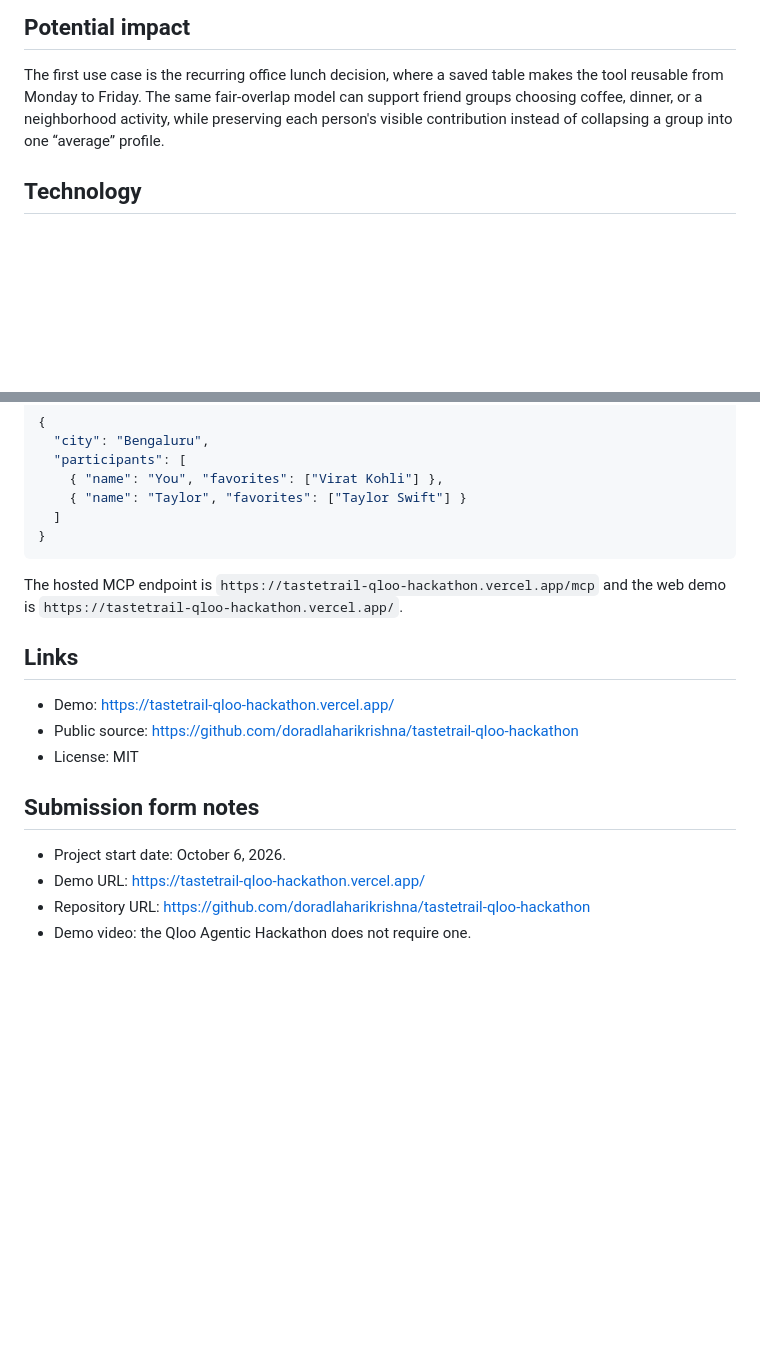
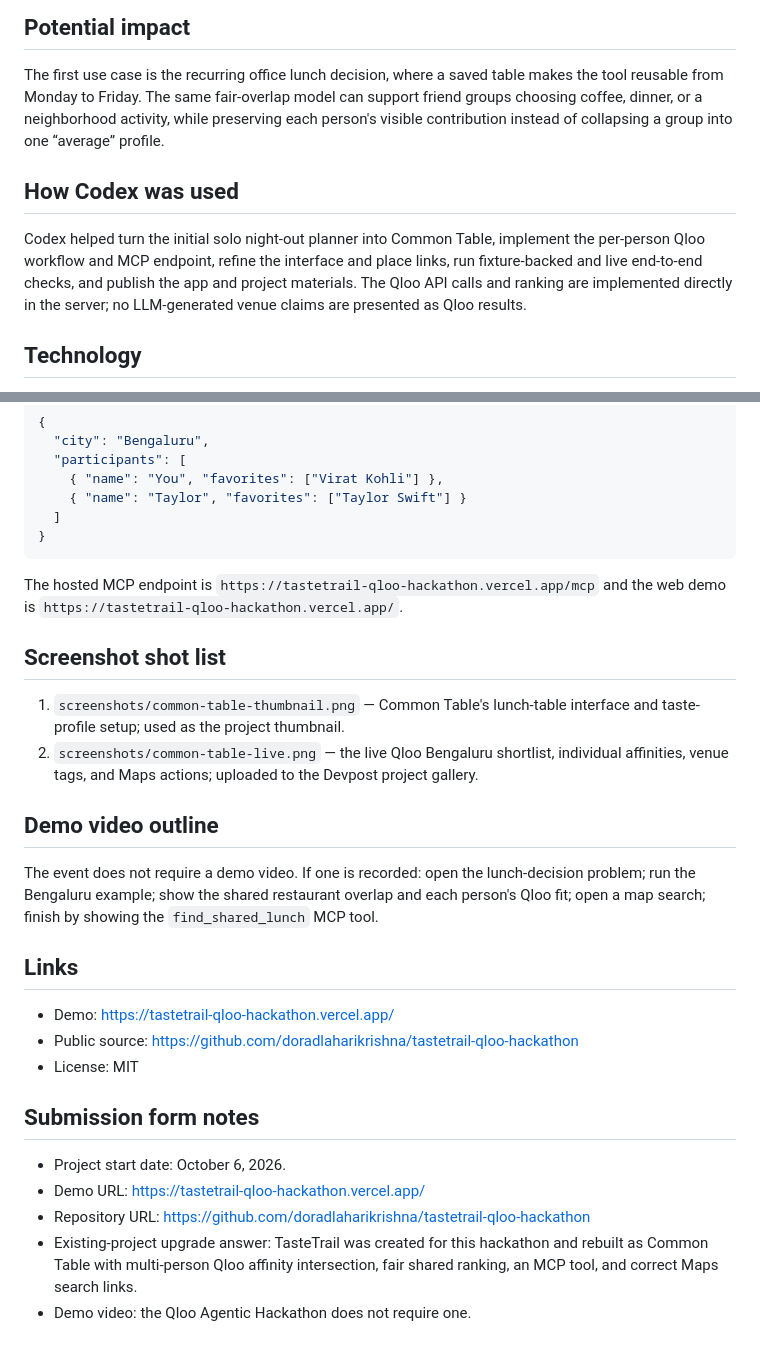
Before and after one commit to doradlaharikrishna/tastetrail-qloo-hackathon, a Markdown page: devpost-submission.md, 2 parts joined by grey strips. Rendered like a GitHub page; blank space fills up the shorter version.

Commit message:
Complete Common Table submission materials

```diff
--- a/devpost-submission.md
+++ b/devpost-submission.md
@@ -35,6 +35,10 @@ Qloo is the core matching system, not a decorative API call. Search resolves the
 
 The first use case is the recurring office lunch decision, where a saved table makes the tool reusable from Monday to Friday. The same fair-overlap model can support friend groups choosing coffee, dinner, or a neighborhood activity, while preserving each person's visible contribution instead of collapsing a group into one “average” profile.
 
+## How Codex was used
+
+Codex helped turn the initial solo night-out planner into Common Table, implement the per-person Qloo workflow and MCP endpoint, refine the interface and place links, run fixture-backed and live end-to-end checks, and publish the app and project materials. The Qloo API calls and ranking are implemented directly in the server; no LLM-generated venue claims are presented as Qloo results.
+
 ## Technology
 
 - Dependency-free Node.js server with server-side Qloo API calls.
@@ -62,6 +66,15 @@ For a direct API request, send `POST /api/plan` with:
 
 The hosted MCP endpoint is `https://tastetrail-qloo-hackathon.vercel.app/mcp` and the web demo is `https://tastetrail-qloo-hackathon.vercel.app/`.
 
+## Screenshot shot list
+
+1. `screenshots/common-table-thumbnail.png` — Common Table's lunch-table interface and taste-profile setup; used as the project thumbnail.
+2. `screenshots/common-table-live.png` — the live Qloo Bengaluru shortlist, individual affinities, venue tags, and Maps actions; uploaded to the Devpost project gallery.
+
+## Demo video outline
+
+The event does not require a demo video. If one is recorded: open the lunch-decision problem; run the Bengaluru example; show the shared restaurant overlap and each person's Qloo fit; open a map search; finish by showing the `find_shared_lunch` MCP tool.
+
 ## Links
 
 - Demo: https://tastetrail-qloo-hackathon.vercel.app/
@@ -73,4 +86,5 @@ The hosted MCP endpoint is `https://tastetrail-qloo-hackathon.vercel.app/mcp` an
 - Project start date: October 6, 2026.
 - Demo URL: https://tastetrail-qloo-hackathon.vercel.app/
 - Repository URL: https://github.com/doradlaharikrishna/tastetrail-qloo-hackathon
+- Existing-project upgrade answer: TasteTrail was created for this hackathon and rebuilt as Common Table with multi-person Qloo affinity intersection, fair shared ranking, an MCP tool, and correct Maps search links.
 - Demo video: the Qloo Agentic Hackathon does not require one.
```
